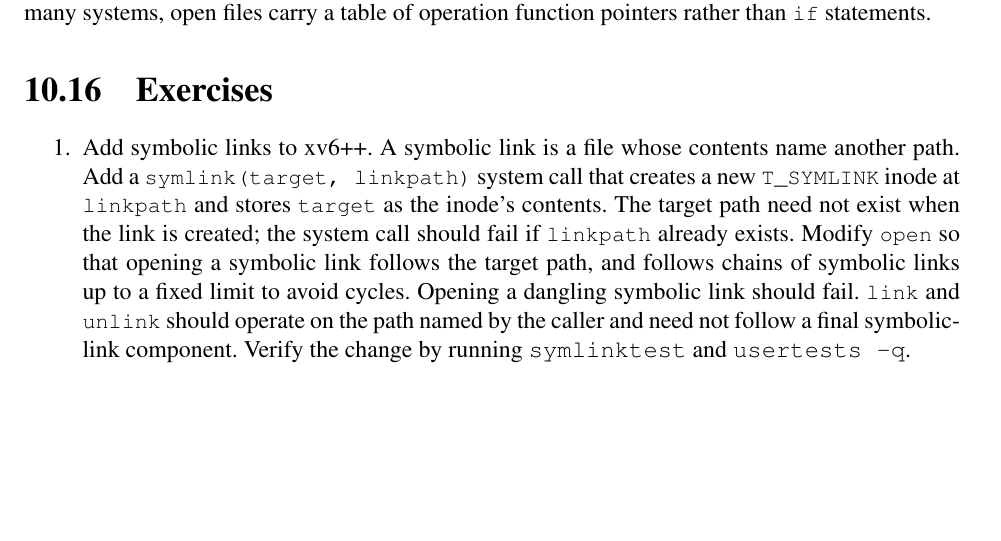
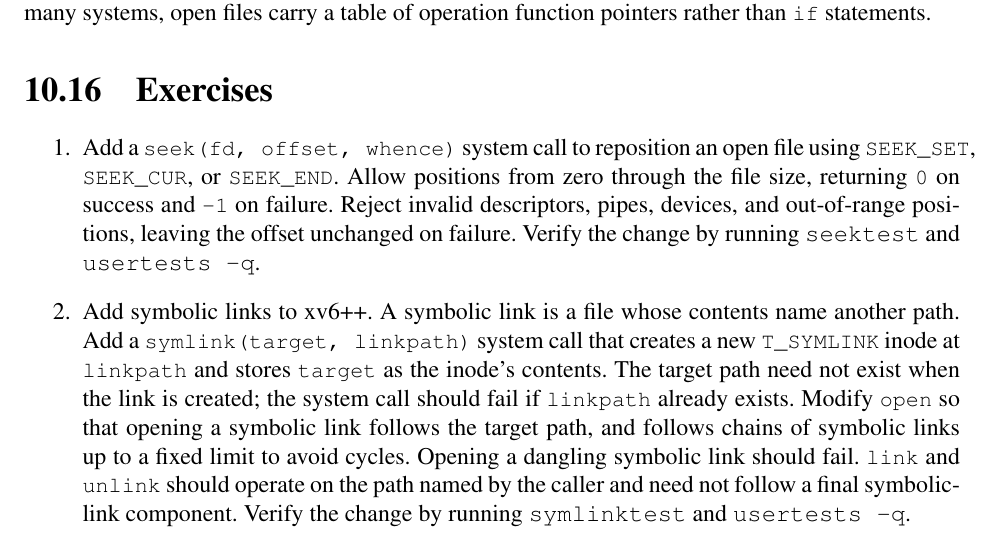
Before and after one commit to Skylands-Research-Institute/xv6pp-riscv-book, a LaTeX thesis (book.tex, which reads fs.tex): part of page 85 of 94, cut so that both start at the same text, the shorter picture padded with empty space. Compiled offline with pdfLaTeX.

Commit message:
added seek lab

```diff
--- a/book.tex
+++ b/book.tex
@@ -13,7 +13,7 @@
 \usepackage{fullpage}
 \usepackage{soul}
 \usepackage[utf8]{inputenc}
-\usepackage{gnuplot-lua-tikz}
+\usepackage{tikz}
 
 \usepackage{hyperref}  % should be last
 \usepackage{float}
--- a/fs.tex
+++ b/fs.tex
@@ -580,6 +580,14 @@ In many systems, open files carry a table of operation function pointers rather
 
 \begin{enumerate}
 
+\item Add a \lstinline{seek(fd, offset, whence)} system call to reposition
+an open file using \lstinline{SEEK_SET}, \lstinline{SEEK_CUR}, or
+\lstinline{SEEK_END}. Allow positions from zero through the file size,
+returning \lstinline{0} on success and \lstinline{-1} on failure.
+Reject invalid descriptors, pipes, devices, and out-of-range positions,
+leaving the offset unchanged on failure. Verify the change by running
+\texttt{seektest} and \texttt{usertests -q}.
+
 \item Add symbolic links to xv6++. A symbolic link is a file whose
 contents name another path. Add a \lstinline{symlink(target, linkpath)}
 system call that creates a new \lstinline{T_SYMLINK} inode at
```
